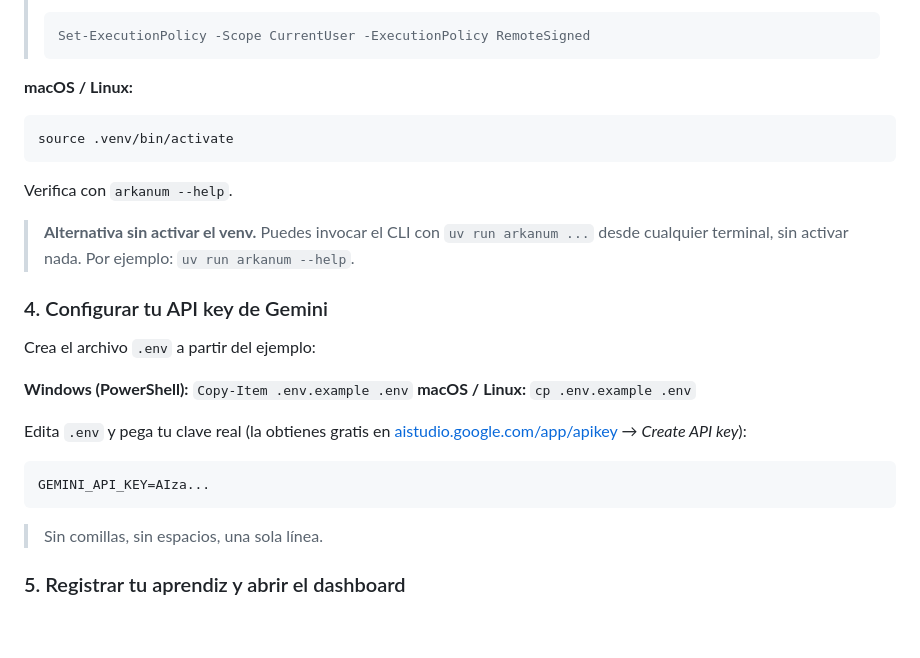
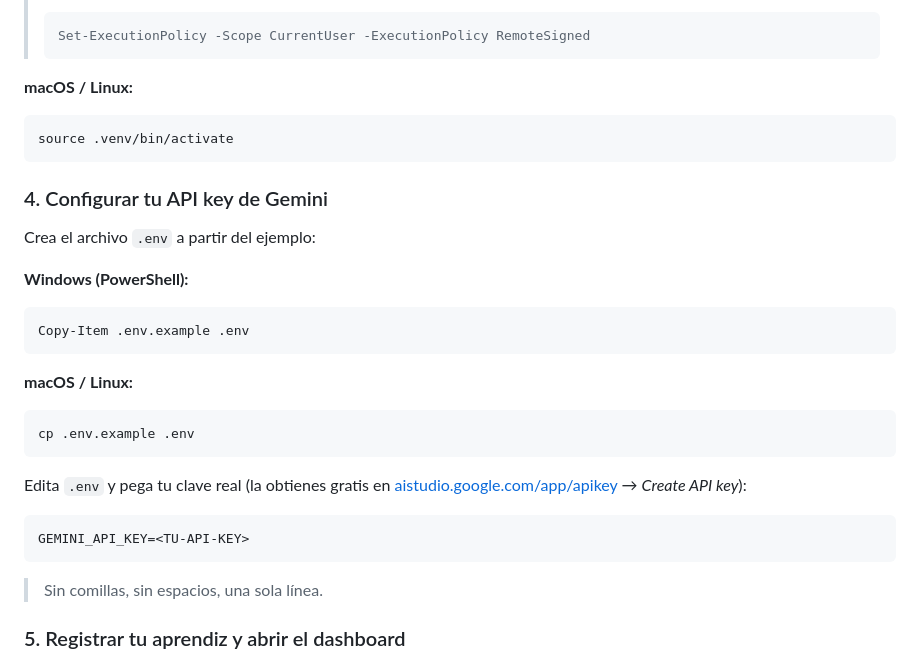
Before and after one commit to SanabriaNatalia/AIAgentQuest, a Markdown page: README.md, the part around the change. Drawn GitHub-style; blank space fills up the shorter version.

Commit message:
Revise README for venv activation and API key setup
Updated instructions for activating the virtual environment and configuring the API key.

````diff
--- a/README.md
+++ b/README.md
@@ -239,21 +239,26 @@ Para que el comando `arkanum` esté disponible directamente:
 source .venv/bin/activate
 ```
 
-Verifica con `arkanum --help`.
-
-> **Alternativa sin activar el venv.** Puedes invocar el CLI con `uv run arkanum ...` desde cualquier terminal, sin activar nada. Por ejemplo: `uv run arkanum --help`.
-
 ### 4. Configurar tu API key de Gemini
 
 Crea el archivo `.env` a partir del ejemplo:
 
-**Windows (PowerShell):** `Copy-Item .env.example .env`
-**macOS / Linux:** `cp .env.example .env`
+**Windows (PowerShell):**
+
+```
+Copy-Item .env.example .env
+```
+
+**macOS / Linux:**
+
+```
+cp .env.example .env
+```
 
 Edita `.env` y pega tu clave real (la obtienes gratis en [aistudio.google.com/app/apikey](https://aistudio.google.com/app/apikey) → *Create API key*):
 
 ```env
-GEMINI_API_KEY=AIza...
+GEMINI_API_KEY=<TU-API-KEY>
 ```
 
 > Sin comillas, sin espacios, una sola línea.
````
